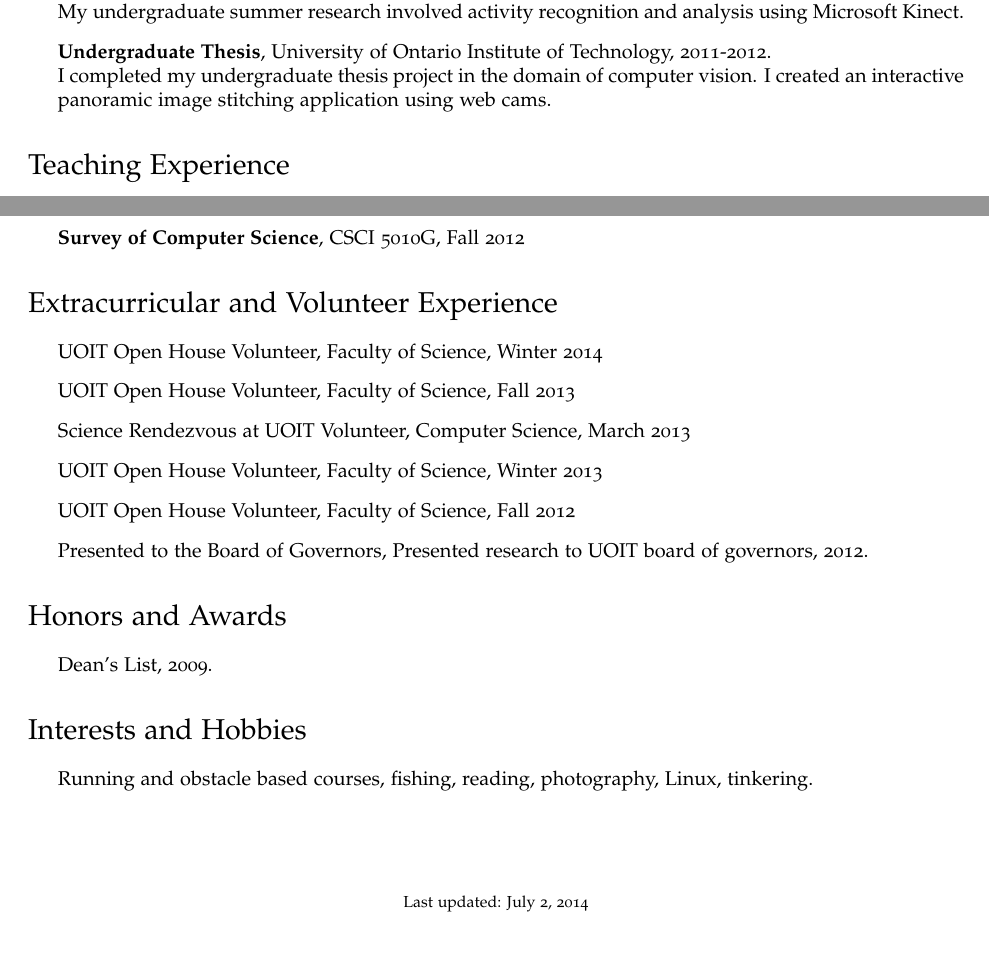
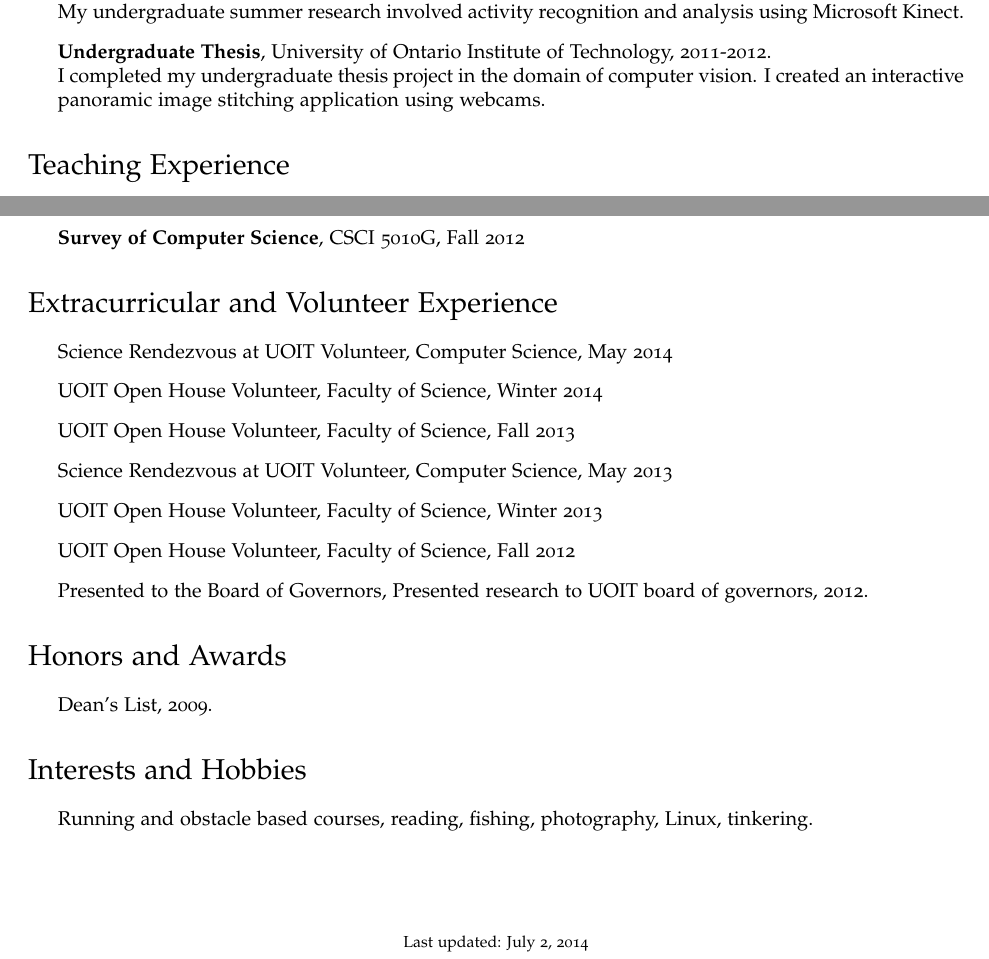
Before and after one commit to jstadler/cv-and-resume, a LaTeX CV (cv/cv-stadler.tex): two parts of pages 1 and 2 of 2, joined at a grey line, cut so that both start at the same text. Compiled offline with pdfLaTeX.

Commit message:
webcams, 1 word

```diff
--- a/cv/cv-stadler.tex
+++ b/cv/cv-stadler.tex
@@ -110,7 +110,7 @@
 \item \textbf{Undergraduate Summer Research}, University of Ontario Institute of Technology,  Summer 2012.  \\*
 	My undergraduate summer research involved activity recognition and analysis using Microsoft Kinect.
 \item \textbf{Undergraduate Thesis}, University of Ontario Institute of Technology, 2011-2012. \\*
-	I completed my undergraduate thesis project in the domain of computer vision.  I created an interactive panoramic image stitching application using web cams.
+	I completed my undergraduate thesis project in the domain of computer vision.  I created an interactive panoramic image stitching application using webcams.
 \end{itemize}
 
 
@@ -147,9 +147,10 @@
 
 \section*{Extracurricular and Volunteer Experience}
 \begin{itemize}
+\item Science Rendezvous at UOIT Volunteer, Computer Science, May 2014
 \item UOIT Open House Volunteer, Faculty of Science, Winter 2014
 \item UOIT Open House Volunteer, Faculty of Science, Fall 2013
-\item Science Rendezvous at UOIT Volunteer, Computer Science, March 2013
+\item Science Rendezvous at UOIT Volunteer, Computer Science, May 2013
 \item UOIT Open House Volunteer, Faculty of Science, Winter 2013
 \item UOIT Open House Volunteer, Faculty of Science, Fall 2012
 \item Presented to the Board of Governors, Presented research to UOIT board of governors, 2012.
@@ -164,7 +165,7 @@
 
 \section*{Interests and Hobbies}
 \begin{itemize}
-\item Running and obstacle based courses, fishing, reading, photography, Linux, tinkering.
+\item Running and obstacle based courses, reading, fishing, photography, Linux, tinkering.
 \item
 \end{itemize}
 
```
